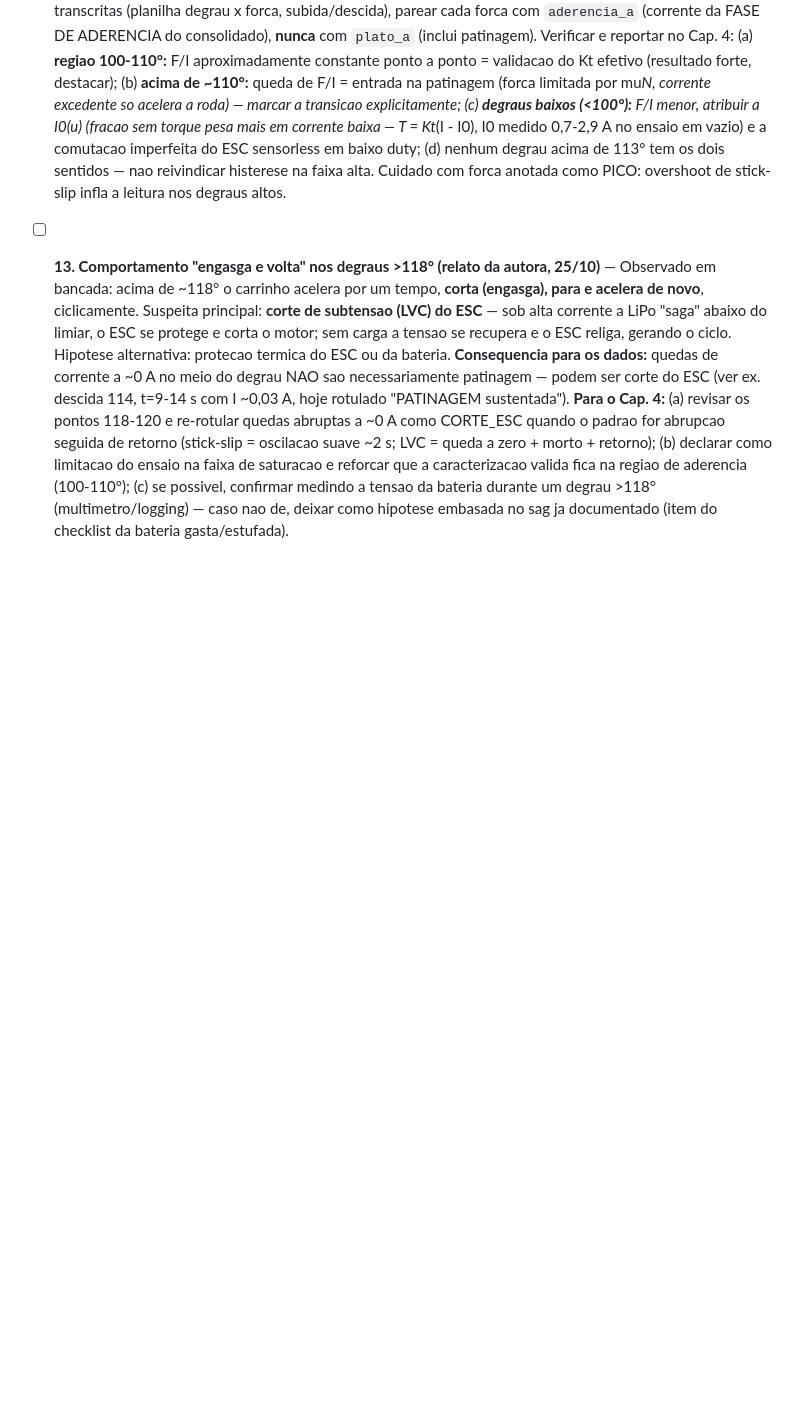
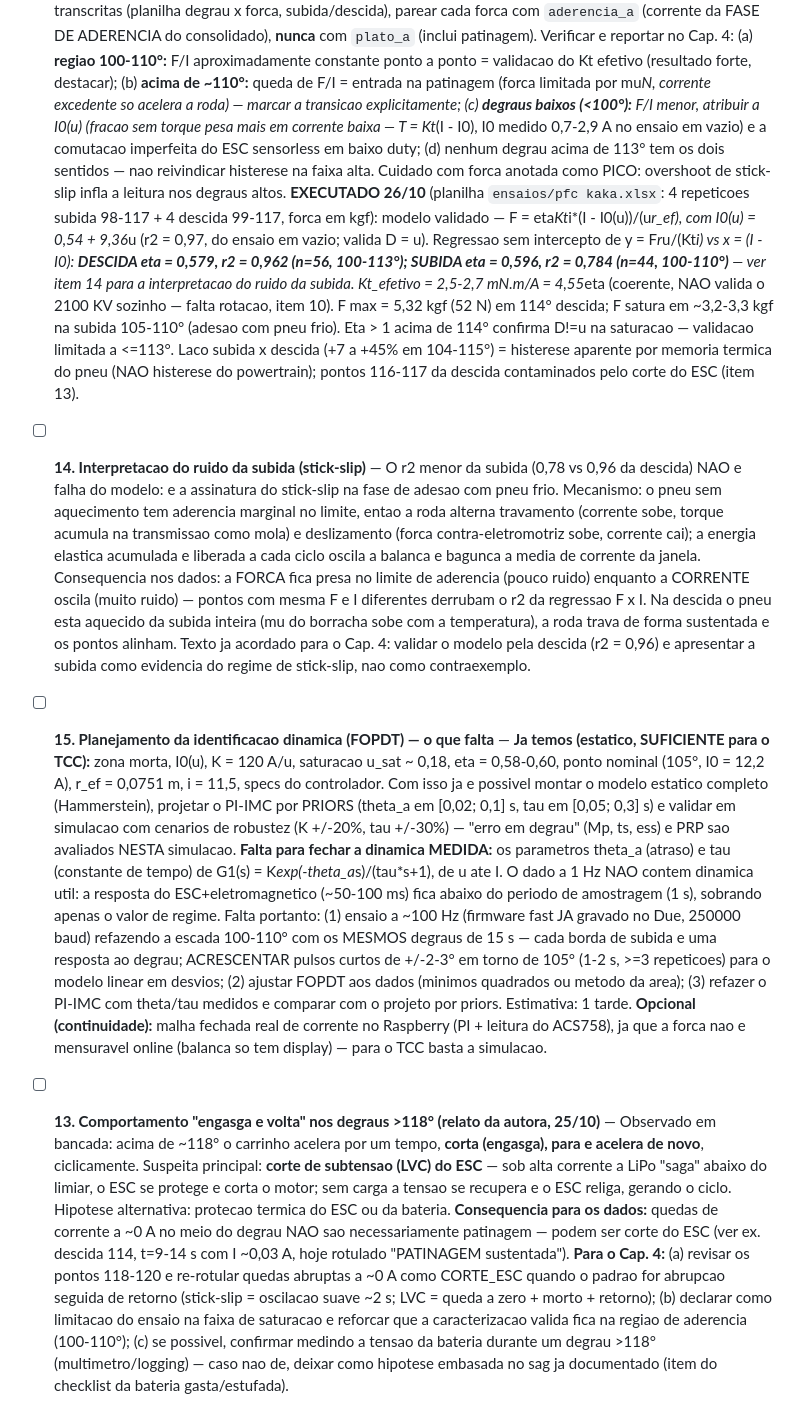
Before and after one commit to kksilva/PFC, a Markdown page: monografia/TODO_VERIFICAR.md, the part around the change. GitHub-like rendering; blank space fills up the shorter version.

Commit message:
docs(todo): validacao do modelo executada (item 12), stick-slip (item 14) e planejamento FOPDT (item 15)

```diff
--- a/monografia/TODO_VERIFICAR.md
+++ b/monografia/TODO_VERIFICAR.md
@@ -212,6 +212,55 @@ Normalizacao do comando: u = (angulo - 95)/85, u em [0,1] (95 = neutro, 180 = ma
   degrau acima de 113° tem os dois sentidos — nao reivindicar histerese na faixa
   alta. Cuidado com forca anotada como PICO: overshoot de stick-slip infla a
   leitura nos degraus altos.
+  **EXECUTADO 26/10** (planilha `ensaios/pfc kaka.xlsx`: 4 repeticoes subida
+  98-117 + 4 descida 99-117, forca em kgf): modelo validado —
+  F = eta*Kt*i*(I - I0(u))/(u*r_ef), com I0(u) = 0,54 + 9,36*u (r2 = 0,97, do
+  ensaio em vazio; valida D = u). Regressao sem intercepto de y = F*r*u/(Kt*i)
+  vs x = (I - I0): **DESCIDA eta = 0,579, r2 = 0,962 (n=56, 100-113°);
+  SUBIDA eta = 0,596, r2 = 0,784 (n=44, 100-110°)** — ver item 14 para a
+  interpretacao do ruido da subida. Kt_efetivo = 2,5-2,7 mN.m/A = 4,55*eta
+  (coerente, NAO valida o 2100 KV sozinho — falta rotacao, item 10). F max =
+  5,32 kgf (52 N) em 114° descida; F satura em ~3,2-3,3 kgf na subida 105-110°
+  (adesao com pneu frio). Eta > 1 acima de 114° confirma D!=u na saturacao —
+  validacao limitada a <=113°. Laco subida x descida (+7 a +45% em 104-115°) =
+  histerese aparente por memoria termica do pneu (NAO histerese do powertrain);
+  pontos 116-117 da descida contaminados pelo corte do ESC (item 13).
+- [ ] **14. Interpretacao do ruido da subida (stick-slip)** — O r2 menor da
+  subida (0,78 vs 0,96 da descida) NAO e falha do modelo: e a assinatura do
+  stick-slip na fase de adesao com pneu frio. Mecanismo: o pneu sem aquecimento
+  tem aderencia marginal no limite, entao a roda alterna travamento (corrente
+  sobe, torque acumula na transmissao como mola) e deslizamento (forca
+  contra-eletromotriz sobe, corrente cai); a energia elastica acumulada e
+  liberada a cada ciclo oscila a balanca e bagunca a media de corrente da
+  janela. Consequencia nos dados: a FORCA fica presa no limite de aderencia
+  (pouco ruido) enquanto a CORRENTE oscila (muito ruido) — pontos com mesma F
+  e I diferentes derrubam o r2 da regressao F x I. Na descida o pneu esta
+  aquecido da subida inteira (mu do borracha sobe com a temperatura), a roda
+  trava de forma sustentada e os pontos alinham. Texto ja acordado para o
+  Cap. 4: validar o modelo pela descida (r2 = 0,96) e apresentar a subida como
+  evidencia do regime de stick-slip, nao como contraexemplo.
+- [ ] **15. Planejamento da identificacao dinamica (FOPDT) — o que falta** —
+  **Ja temos (estatico, SUFICIENTE para o TCC):** zona morta, I0(u), K = 120
+  A/u, saturacao u_sat ~ 0,18, eta = 0,58-0,60, ponto nominal (105°, I0 = 12,2
+  A), r_ef = 0,0751 m, i = 11,5, specs do controlador. Com isso ja e possivel
+  montar o modelo estatico completo (Hammerstein), projetar o PI-IMC por
+  PRIORS (theta_a em [0,02; 0,1] s, tau em [0,05; 0,3] s) e validar em
+  simulacao com cenarios de robustez (K +/-20%, tau +/-30%) — "erro em degrau"
+  (Mp, ts, ess) e PRP sao avaliados NESTA simulacao.
+  **Falta para fechar a dinamica MEDIDA:** os parametros theta_a (atraso) e tau
+  (constante de tempo) de G1(s) = K*exp(-theta_a*s)/(tau*s+1), de u ate I. O
+  dado a 1 Hz NAO contem dinamica util: a resposta do ESC+eletromagnetico
+  (~50-100 ms) fica abaixo do periodo de amostragem (1 s), sobrando apenas o
+  valor de regime. Falta portanto: (1) ensaio a ~100 Hz (firmware fast JA
+  gravado no Due, 250000 baud) refazendo a escada 100-110° com os MESMOS
+  degraus de 15 s — cada borda de subida e uma resposta ao degrau; ACRESCENTAR
+  pulsos curtos de +/-2-3° em torno de 105° (1-2 s, >=3 repeticoes) para o
+  modelo linear em desvios; (2) ajustar FOPDT aos dados (minimos quadrados ou
+  metodo da area); (3) refazer o PI-IMC com theta/tau medidos e comparar com
+  o projeto por priors. Estimativa: 1 tarde. **Opcional (continuidade):** malha
+  fechada real de corrente no Raspberry (PI + leitura do ACS758), ja que a
+  forca nao e mensuravel online (balanca so tem display) — para o TCC basta a
+  simulacao.
 - [ ] **13. Comportamento "engasga e volta" nos degraus >118° (relato da autora, 25/10)** —
   Observado em bancada: acima de ~118° o carrinho acelera por um tempo, **corta
   (engasga), para e acelera de novo**, ciclicamente. Suspeita principal: **corte de
```
